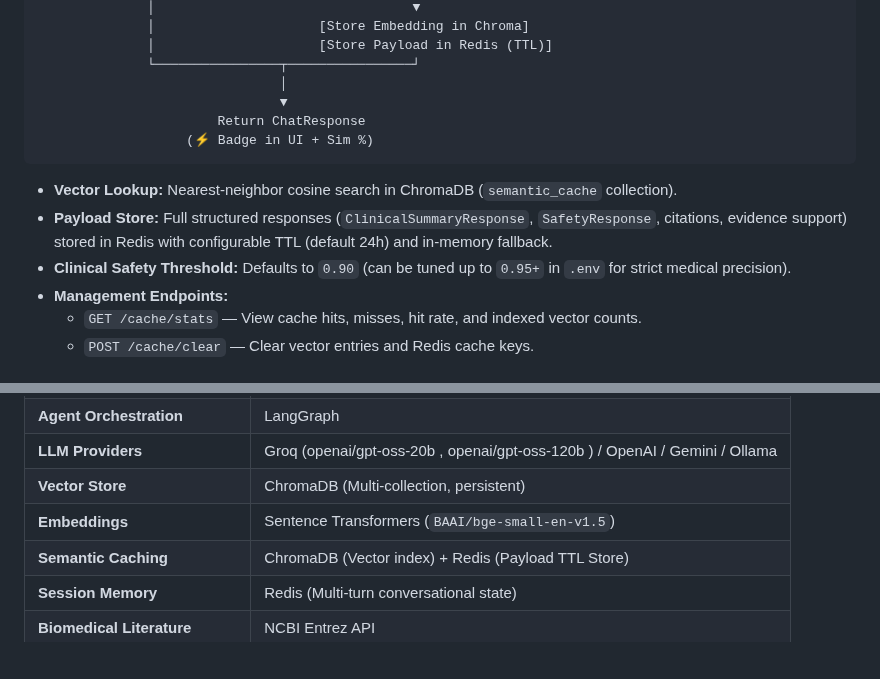
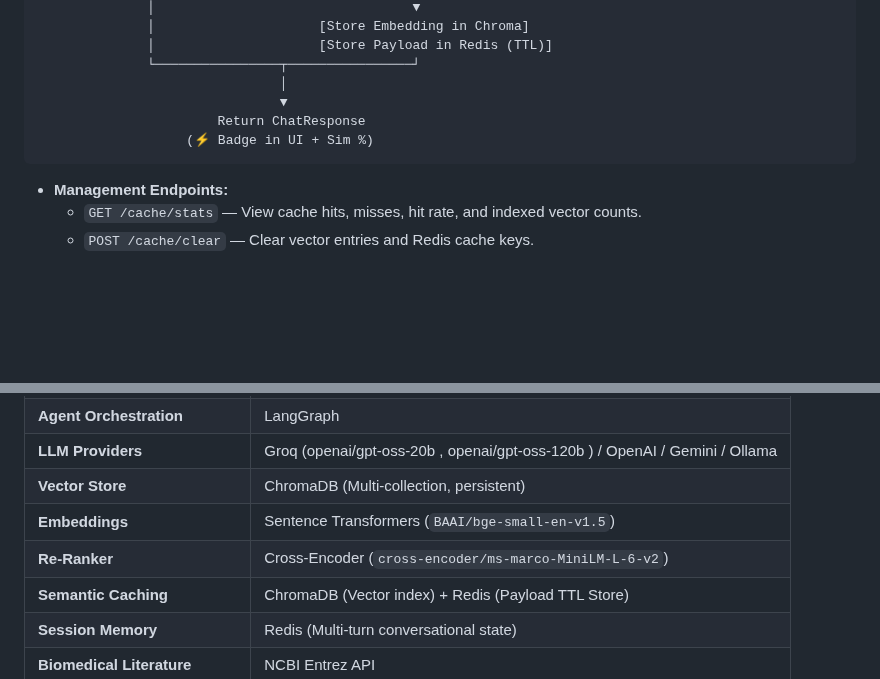
Before and after one commit to PoojaKuniyal/Agentic-Medical-RAG, a Markdown page: README.md, 2 parts joined by grey strips. Drawn GitHub-style; blank space fills up the shorter version.

````diff
--- a/README.md
+++ b/README.md
@@ -250,9 +235,6 @@ To reduce redundant multi-agent pipeline executions and avoid PubMed API rate-li
                    (⚡ Badge in UI + Sim %)
 ```
 
-* **Vector Lookup:** Nearest-neighbor cosine search in ChromaDB (`semantic_cache` collection).
-* **Payload Store:** Full structured responses (`ClinicalSummaryResponse`, `SafetyResponse`, citations, evidence support) stored in Redis with configurable TTL (default 24h) and in-memory fallback.
-* **Clinical Safety Threshold:** Defaults to `0.90` (can be tuned up to `0.95+` in `.env` for strict medical precision).
 * **Management Endpoints:**
   * `GET /cache/stats` — View cache hits, misses, hit rate, and indexed vector counts.
   * `POST /cache/clear` — Clear vector entries and Redis cache keys.
@@ -391,6 +408,7 @@ uvicorn app.main:app --reload --host 0.0.0.0 --port 8000
 | **LLM Providers** | Groq (openai/gpt-oss-20b , openai/gpt-oss-120b ) / OpenAI / Gemini / Ollama |
 | **Vector Store** | ChromaDB (Multi-collection, persistent) |
 | **Embeddings** | Sentence Transformers (`BAAI/bge-small-en-v1.5`) |
+| **Re-Ranker** | Cross-Encoder (`cross-encoder/ms-marco-MiniLM-L-6-v2`) |
 | **Semantic Caching** | ChromaDB (Vector index) + Redis (Payload TTL Store) |
 | **Session Memory** | Redis (Multi-turn conversational state) |
 | **Biomedical Literature** | NCBI Entrez API |
````
Also changed, not shown: other parts of README.md (+43 -23 lines), eval/ragas_scores_chart.png, 8 other files.
